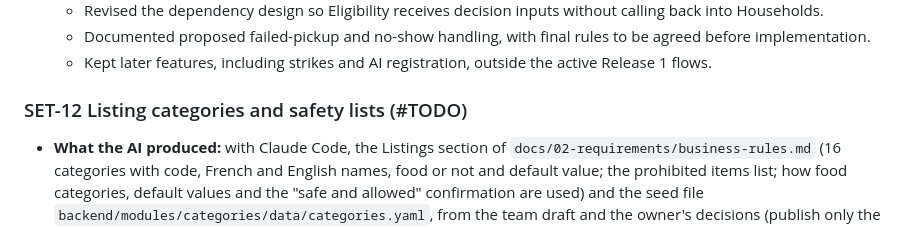
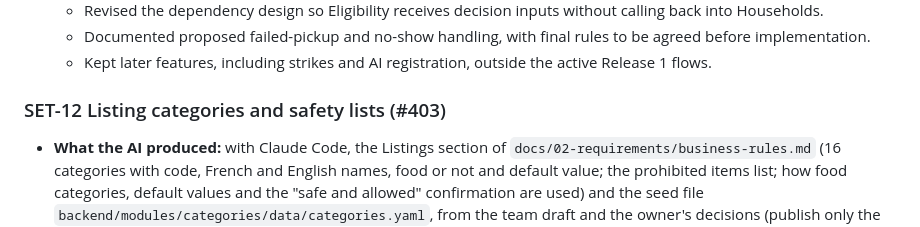
Before and after one commit to B-A-D-R-SL/iris, a Markdown page: AI_USAGE.md, the part around the change. GitHub-like rendering.

Commit message:
Update AI_USAGE.md
Co-authored-by: coderabbitai[bot] <136622811+coderabbitai[bot]@users.noreply.github.com>

```diff
--- a/AI_USAGE.md
+++ b/AI_USAGE.md
@@ -138,7 +138,7 @@ At least half of the AI-assisted features need an example here. For each one:
   - Kept later features, including strikes and AI registration,
     outside the active Release 1 flows.
 
-### SET-12 Listing categories and safety lists (#TODO)
+### SET-12 Listing categories and safety lists (#403)
 
 - **What the AI produced:** with Claude Code, the Listings section of `docs/02-requirements/business-rules.md` (16 categories with code, French and English names, food or not and default value; the prohibited items list; how food categories, default values and the "safe and allowed" confirmation are used) and the seed file `backend/modules/categories/data/categories.yaml`, from the team draft and the owner's decisions (publish only the SET-12 section, keep the draft's 16 categories and 8 prohibited items, use the column names of the `categories_category` table).
 - **How we verified it:** compared the category table with the team draft line by line (identical); a script checked that every YAML entry matches the document row in the same order (code, both names, food flag, value in cents, active, sort order) and that the French and English names match the SET-13 `categories` keys in `fr.json` and `en.json`. TODO: list agreed with the team on 2026-10-16.
```
